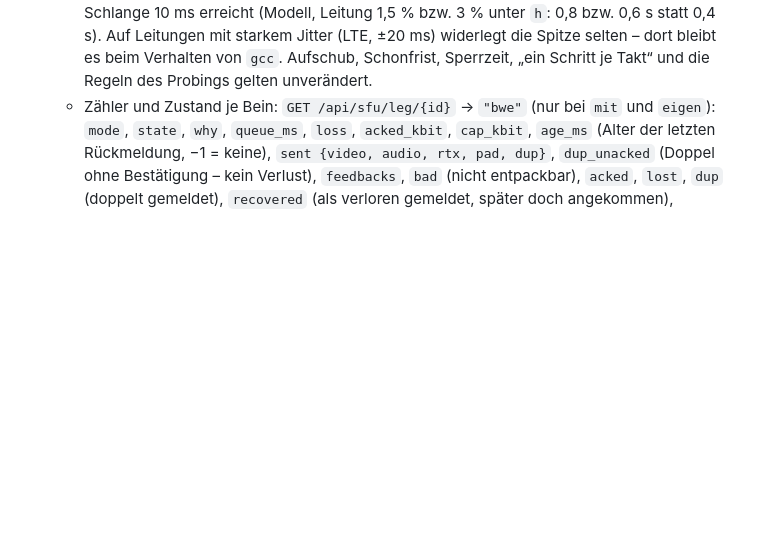
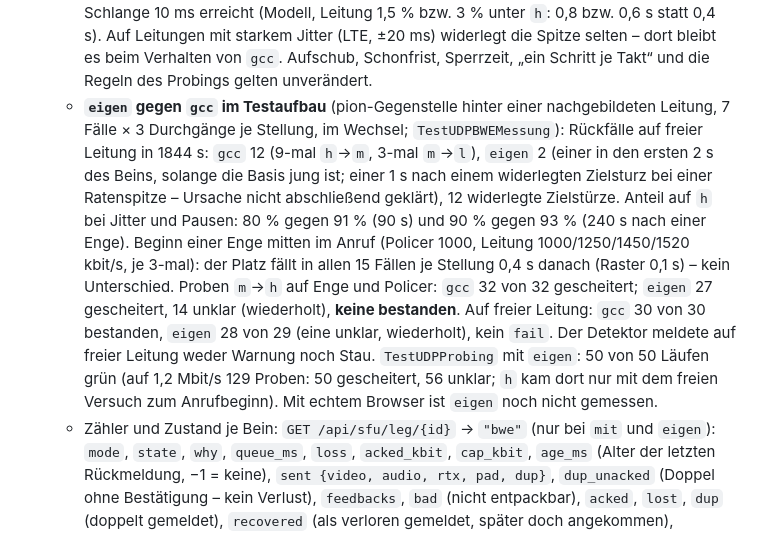
Before and after one commit to yggdrasil-sh/saga, a Markdown page: gjallarhorn/NODE.md, the part around the change. Drawn GitHub-style; blank space fills up the shorter version.

Commit message:
Knoten/Doku: HORN_BWE=eigen - Messwerte eigen gegen gcc aus dem Testaufbau in NODE.md
Co-Authored-By: Claude Fable 5.2 <noreply@anthropic.com>
Claude-Session: https://claude.ai/code/session_01Tj78KPzXWTcsX9Xe2LGa2S

```diff
--- a/gjallarhorn/NODE.md
+++ b/gjallarhorn/NODE.md
@@ -426,6 +426,18 @@ Platzhalter: `horn-1.example.org`.
     Leitung 1,5 % bzw. 3 % unter `h`: 0,8 bzw. 0,6 s statt 0,4 s). Auf Leitungen mit starkem Jitter (LTE, ±20 ms)
     widerlegt die Spitze selten – dort bleibt es beim Verhalten von `gcc`.
     Aufschub, Schonfrist, Sperrzeit, „ein Schritt je Takt“ und die Regeln des Probings gelten unverändert.
+  - **`eigen` gegen `gcc` im Testaufbau** (pion-Gegenstelle hinter einer nachgebildeten Leitung, 7 Fälle × 3
+    Durchgänge je Stellung, im Wechsel; `TestUDPBWEMessung`): Rückfälle auf freier Leitung in 1844 s: `gcc` 12 (9-mal
+    `h`→`m`, 3-mal `m`→`l`), `eigen` 2 (einer in den ersten 2 s des Beins, solange die Basis jung ist; einer 1 s nach
+    einem widerlegten Zielsturz bei einer Ratenspitze – Ursache nicht abschließend geklärt), 12 widerlegte Zielstürze.
+    Anteil auf `h` bei Jitter und Pausen: 80 % gegen 91 % (90 s) und 90 % gegen 93 % (240 s nach einer Enge).
+    Beginn einer Enge mitten im Anruf (Policer 1000, Leitung 1000/1250/1450/1520 kbit/s, je 3-mal): der Platz fällt
+    in allen 15 Fällen je Stellung 0,4 s danach (Raster 0,1 s) – kein Unterschied. Proben `m`→`h` auf Enge und
+    Policer: `gcc` 32 von 32 gescheitert; `eigen` 27 gescheitert, 14 unklar (wiederholt), **keine bestanden**. Auf
+    freier Leitung: `gcc` 30 von 30 bestanden, `eigen` 28 von 29 (eine unklar, wiederholt), kein `fail`. Der Detektor
+    meldete auf freier Leitung weder Warnung noch Stau. `TestUDPProbing` mit `eigen`: 50 von 50 Läufen grün (auf
+    1,2 Mbit/s 129 Proben: 50 gescheitert, 56 unklar; `h` kam dort nur mit dem freien Versuch zum Anrufbeginn).
+    Mit echtem Browser ist `eigen` noch nicht gemessen.
   - Zähler und Zustand je Bein: `GET /api/sfu/leg/{id}` → `"bwe"` (nur bei `mit` und `eigen`): `mode`, `state`, `why`,
     `queue_ms`, `loss`, `acked_kbit`, `cap_kbit`, `age_ms` (Alter der letzten Rückmeldung, −1 = keine), `sent {video,
     audio, rtx, pad, dup}`, `dup_unacked` (Doppel ohne Bestätigung – kein Verlust), `feedbacks`, `bad` (nicht
```
